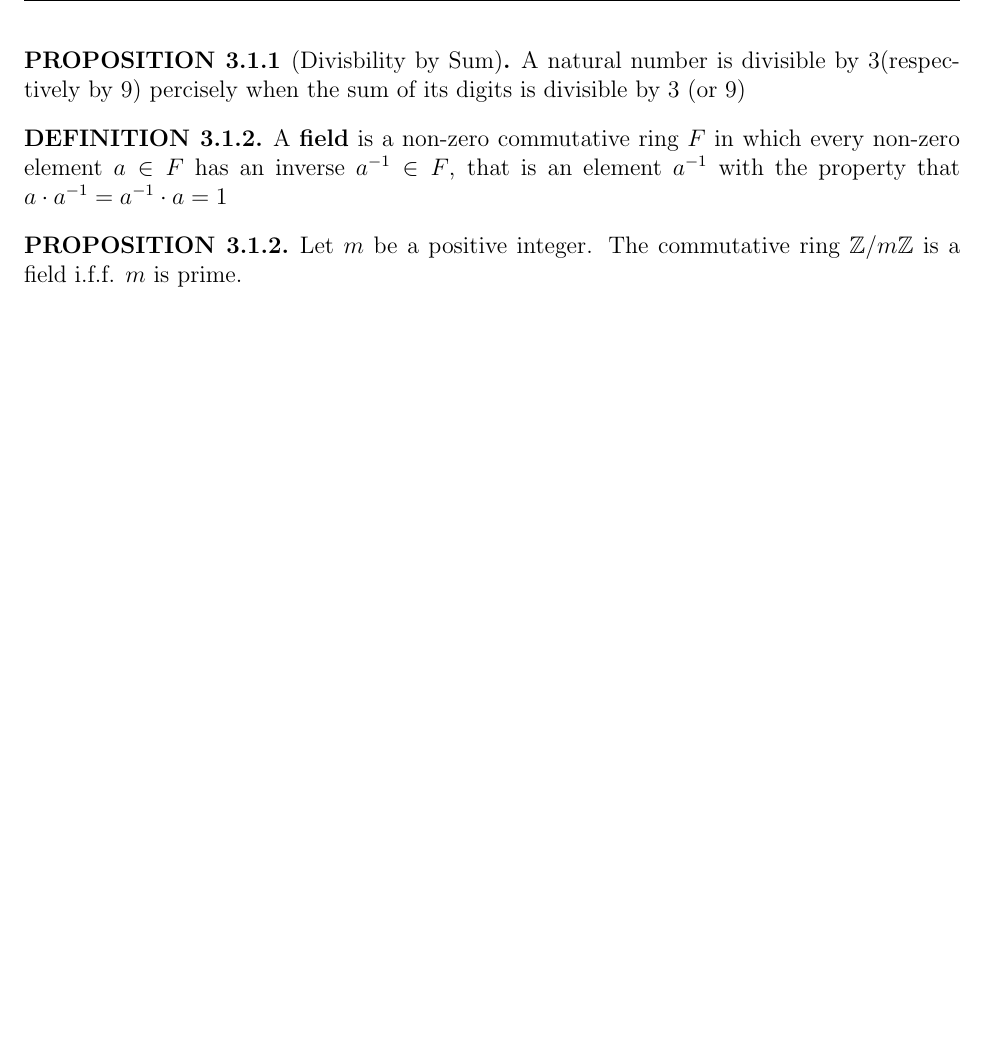
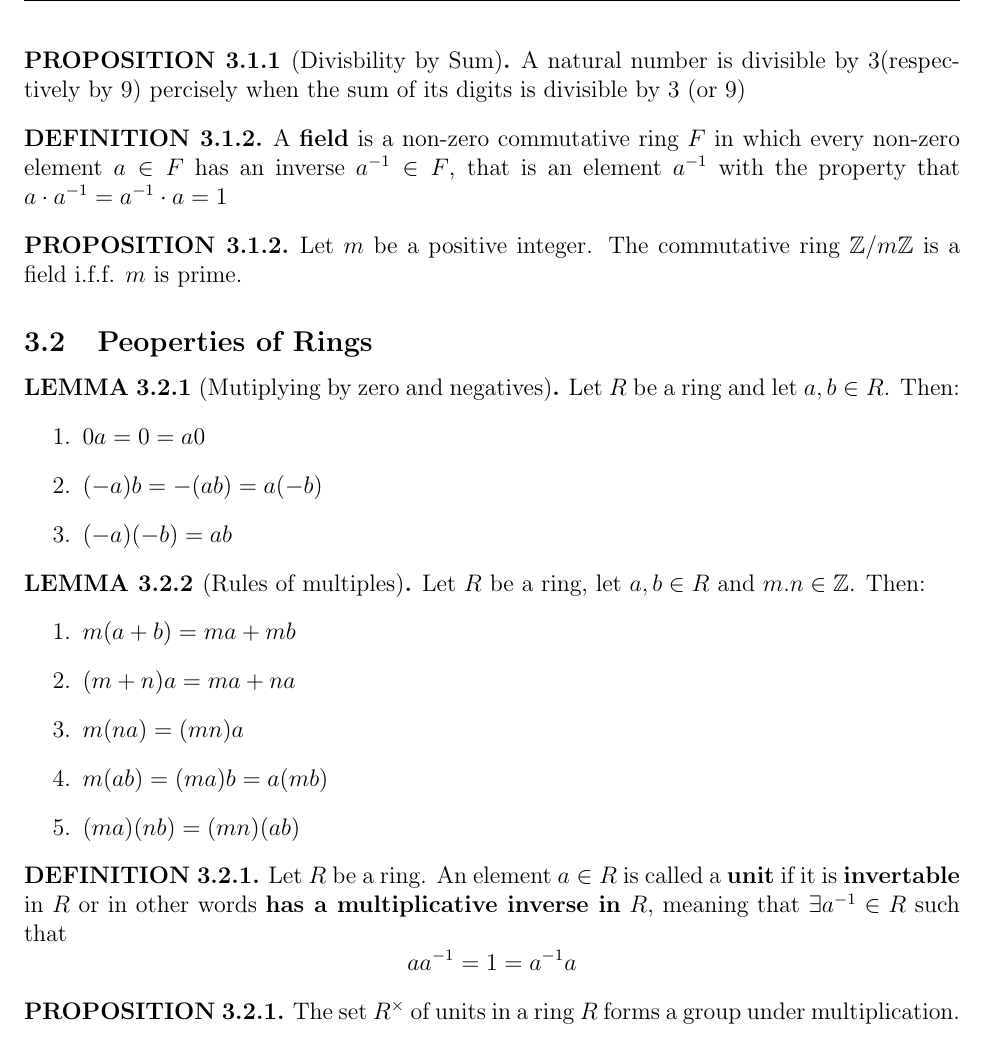
Before and after one commit to IanMaHKG/Honours-Algebra-Pulbic-Notes, a LaTeX document (Quick Study Note/Note.tex): part of page 9 of 9, cut so that both start at the same text, the shorter picture padded with empty space. Compiled offline with pdfLaTeX.

Commit message:
starting 3.2

```diff
--- a/Quick Study Note/Note.tex
+++ b/Quick Study Note/Note.tex
@@ -10,6 +10,8 @@
 \usepackage{fancyhdr}
 \usepackage{graphicx}
 \usepackage{adjustbox}
+
+\setlength{\parskip}{0em}
 
 \theoremstyle{definition}
 \newtheorem{definition}{DEFINITION}[subsection]
@@ -432,4 +434,35 @@ We call $\textbf{M}_\mathcal{B}^\mathcal{A}(f) = _\mathcal{B}[f]_\mathcal{A}$ th
     Let $m$ be a positive integer. The commutative ring $\mathbb{Z}/m\mathbb{Z}$ is a field i.f.f. $m$ is prime.
 \end{prop}
 
+\subsection{Peoperties of Rings}
+\begin{lemma}[Mutiplying by zero and negatives]
+    Let $R$ be a ring and let $a,b \in R$. Then:
+    \begin{enumerate}
+        \item $0a = 0 = a0$
+        \item $(-a)b = -(ab) = a(-b)$
+        \item $(-a)(-b) = ab$
+    \end{enumerate}
+\end{lemma}
+
+\begin{lemma}[Rules of multiples]
+    Let $R$ be a ring, let $a,b\in R$ and $m.n \in \mathbb{Z}$. Then:
+    \begin{enumerate}
+        \item $m(a+b) = ma + mb$
+        \item $(m+n)a = ma + na$
+        \item $m(na) = (mn)a$
+        \item $m(ab) = (ma)b = a(mb)$
+        \item $(ma)(nb) = (mn)(ab)$
+    \end{enumerate}
+\end{lemma}
+
+\begin{definition}
+    Let $R$ be a ring. An element $a \in R$ is called a \textbf{unit} if it is \textbf{invertable} in $R$ or in other words \textbf{has a multiplicative inverse in} $R$, meaning that $\exists a^{-1} \in R$ such that $$aa^{-1} = 1 = a^{-1}a$$
+\end{definition}
+
+\begin{prop}
+    The set $R^{\times}$ of units in a ring $R$ forms a group under multiplication.
+\end{prop}
+
+% 3.2.10 done, Iain started 3.2 today [FRI 7 Feb]
+
 \end{document}
```
Also changed, not shown: Quick Study Note/Note.pdf, README.md, 4 other files.
